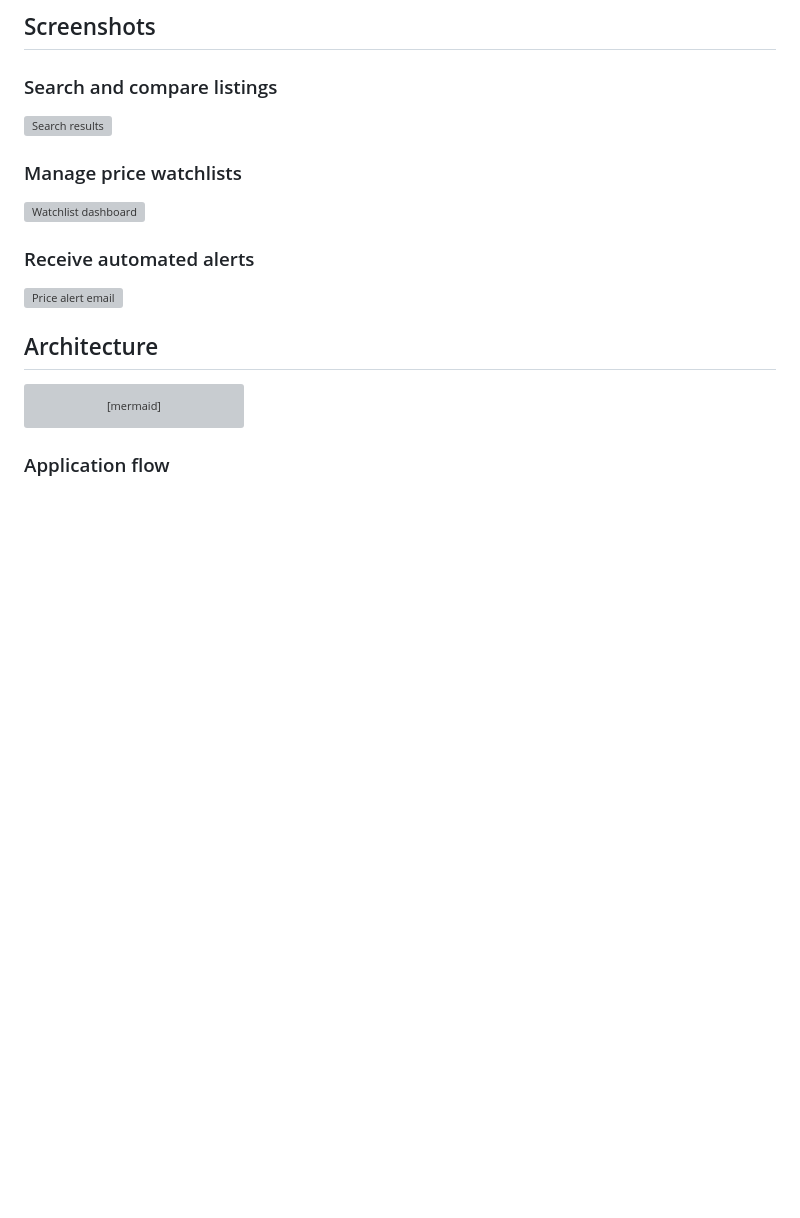
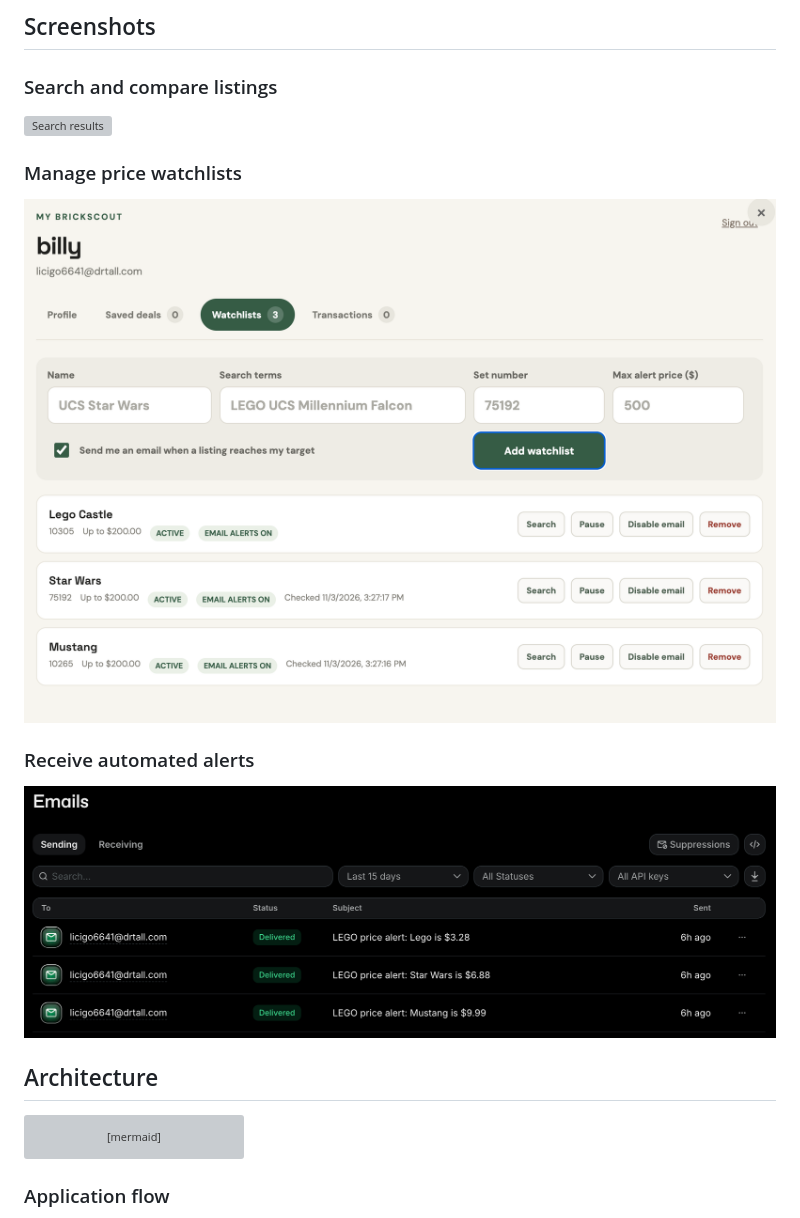
Before and after one commit to herobryyant/Lego-Deal-Finder, a Markdown page: README.md, the part around one of its changes. GitHub-like rendering; blank space fills up the shorter version; grey boxes are pictures that could not be loaded.

Commit message:
Updated screenshots for README.md

```diff
--- a/README.md
+++ b/README.md
@@ -37,11 +37,11 @@ BrickScout is a full-stack LEGO deal-finding application that searches live eBay
 
 ### Manage price watchlists
 
-![Watchlist dashboard](docs/screenshots/watchlists.png)
+![Watchlist dashboard](test_datebase/docs/screenshots/watchlists.png)
 
 ### Receive automated alerts
 
-![Price alert email](docs/screenshots/price-alert-email.png)
+![Price alert email](test_datebase/docs/screenshots/price-alert-email.png)
 
 ## Architecture
 
```
Also changed, not shown: other parts of README.md (+2 -2 lines).
